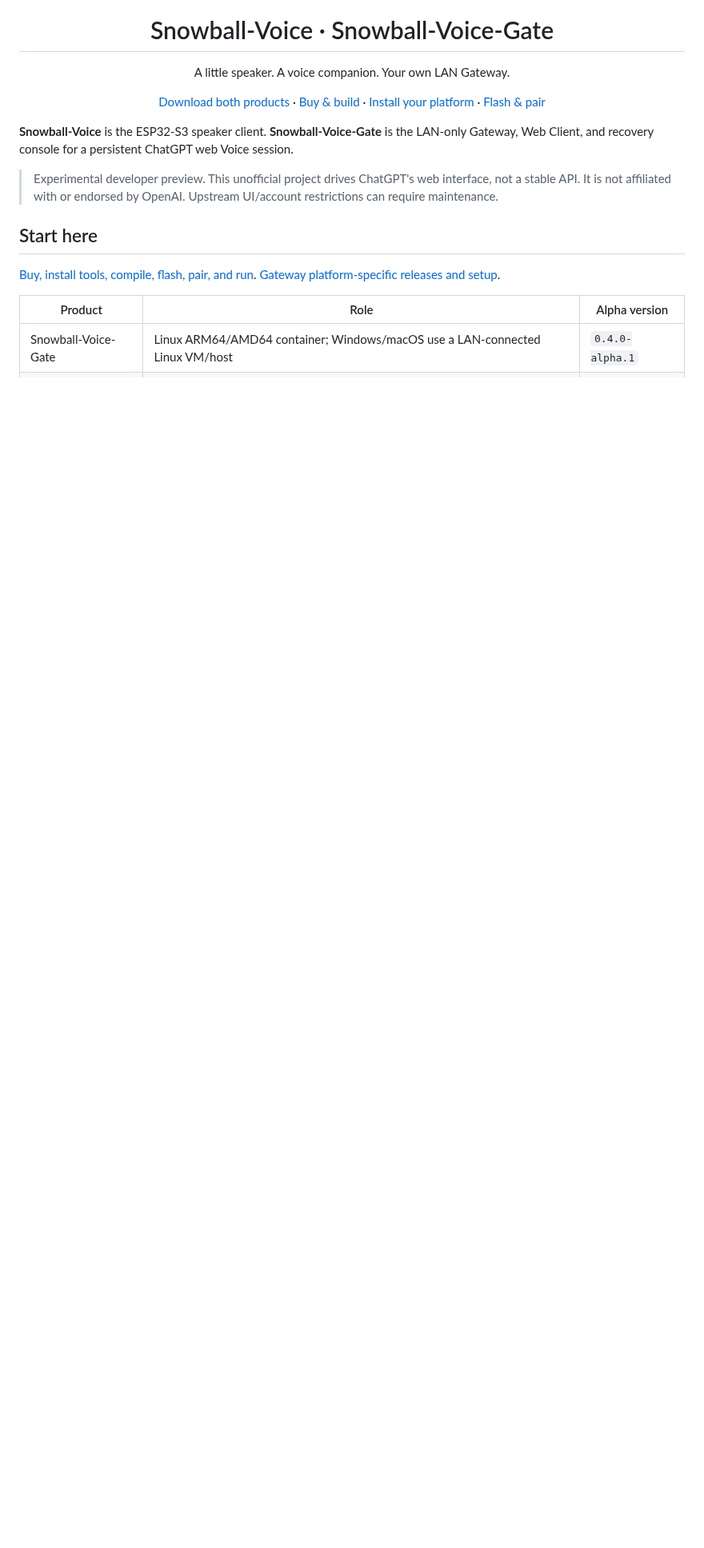
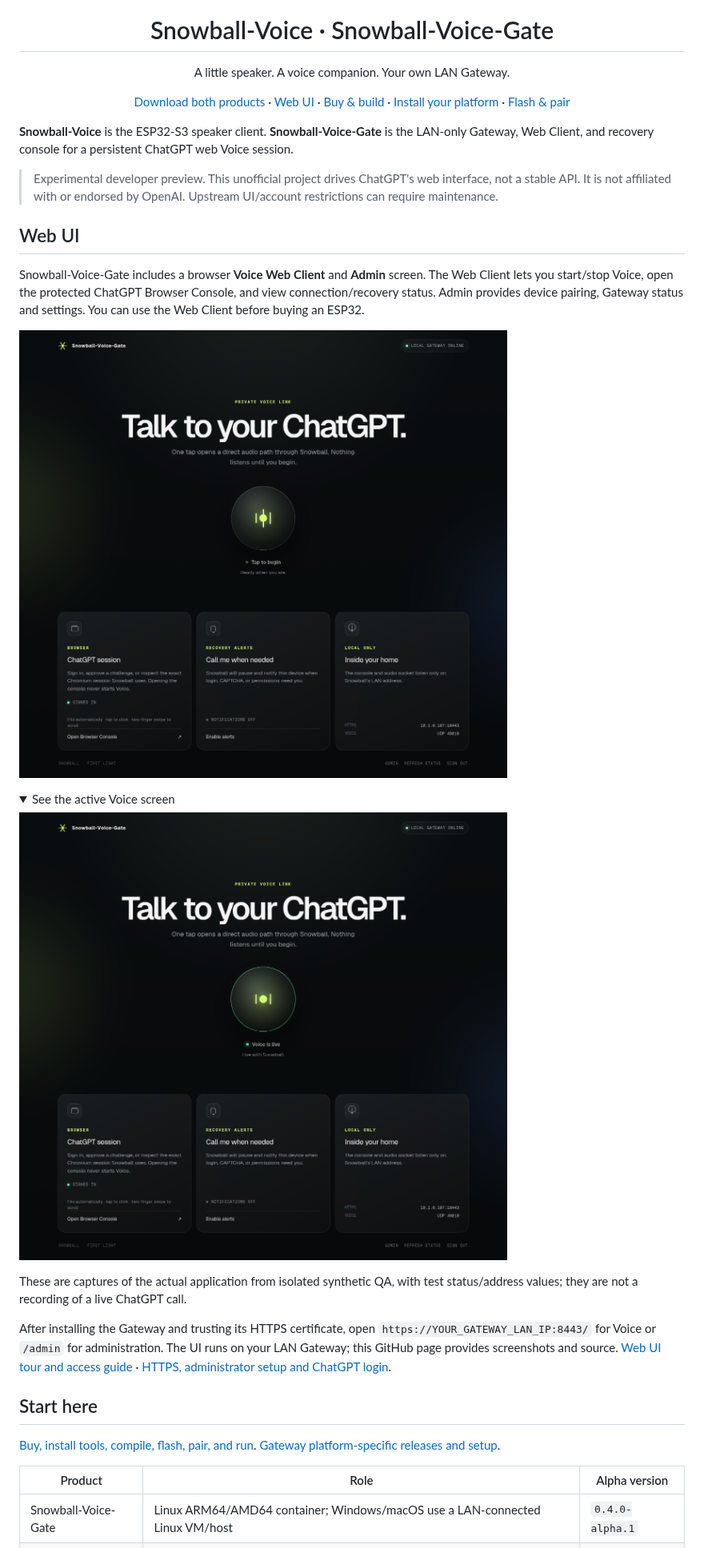
Before and after one commit to fkiller/snowball, a Markdown page: README.md, the part around one of its changes. Shown at 80% size. Rendered like a GitHub page; pictures changed too: docs/images/web-ui/voice-active.png (added), docs/images/web-ui/voice-ready.png (added); folded sections open; blank space fills up the shorter version.

Commit message:
Show Web Client screenshots and access guide on repository home

```diff
--- a/README.md
+++ b/README.md
@@ -3,7 +3,7 @@
 <p align="center"><img src="public/branding/icon.png" width="112" alt="Snowball voice mascot"></p>
 <h1 align="center">Snowball-Voice · Snowball-Voice-Gate</h1>
 <p align="center">A little speaker. A voice companion. Your own LAN Gateway.</p>
-<p align="center"><a href="https://github.com/fkiller/snowball/releases/tag/v0.4.0-alpha.1">Download both products</a> · <a href="docs/GETTING_STARTED.md">Buy &amp; build</a> · <a href="docs/PLATFORMS.md">Install your platform</a> · <a href="docs/GETTING_STARTED.md#6-flash-without-erasing-identity">Flash &amp; pair</a></p>
+<p align="center"><a href="https://github.com/fkiller/snowball/releases/tag/v0.4.0-alpha.1">Download both products</a> · <a href="#web-ui">Web UI</a> · <a href="docs/GETTING_STARTED.md">Buy &amp; build</a> · <a href="docs/PLATFORMS.md">Install your platform</a> · <a href="docs/GETTING_STARTED.md#6-flash-without-erasing-identity">Flash &amp; pair</a></p>
 
 **Snowball-Voice** is the ESP32-S3 speaker client. **Snowball-Voice-Gate** is
 the LAN-only Gateway, Web Client, and recovery console for a persistent
@@ -12,6 +12,31 @@ ChatGPT web Voice session.
 > Experimental developer preview. This unofficial project drives ChatGPT's
 > web interface, not a stable API. It is not affiliated with or endorsed by
 > OpenAI. Upstream UI/account restrictions can require maintenance.
+
+## Web UI
+
+Snowball-Voice-Gate includes a browser **Voice Web Client** and **Admin** screen.
+The Web Client lets you start/stop Voice, open the protected ChatGPT Browser
+Console, and view connection/recovery status. Admin provides device pairing,
+Gateway status and settings. You can use the Web Client before buying an ESP32.
+
+![Snowball-Voice-Gate Web Client ready screen](docs/images/web-ui/voice-ready.png)
+
+<details>
+<summary>See the active Voice screen</summary>
+
+![Snowball-Voice-Gate Web Client active screen](docs/images/web-ui/voice-active.png)
+
+</details>
+
+These are captures of the actual application from isolated synthetic QA, with
+test status/address values; they are not a recording of a live ChatGPT call.
+
+After installing the Gateway and trusting its HTTPS certificate, open
+`https://YOUR_GATEWAY_LAN_IP:8443/` for Voice or `/admin` for administration.
+The UI runs on your LAN Gateway; this GitHub page provides screenshots and
+source. [Web UI tour and access guide](docs/WEB_UI.md) ·
+[HTTPS, administrator setup and ChatGPT login](docs/GETTING_STARTED.md#4-set-up-https-and-sign-in).
 
 ## Start here
 
```
Also changed, not shown: other parts of README.md (+1 -0 lines), HANDOFF.md (+3 -0 lines), docs/WEB_UI.md (added, +62 -0 lines).
